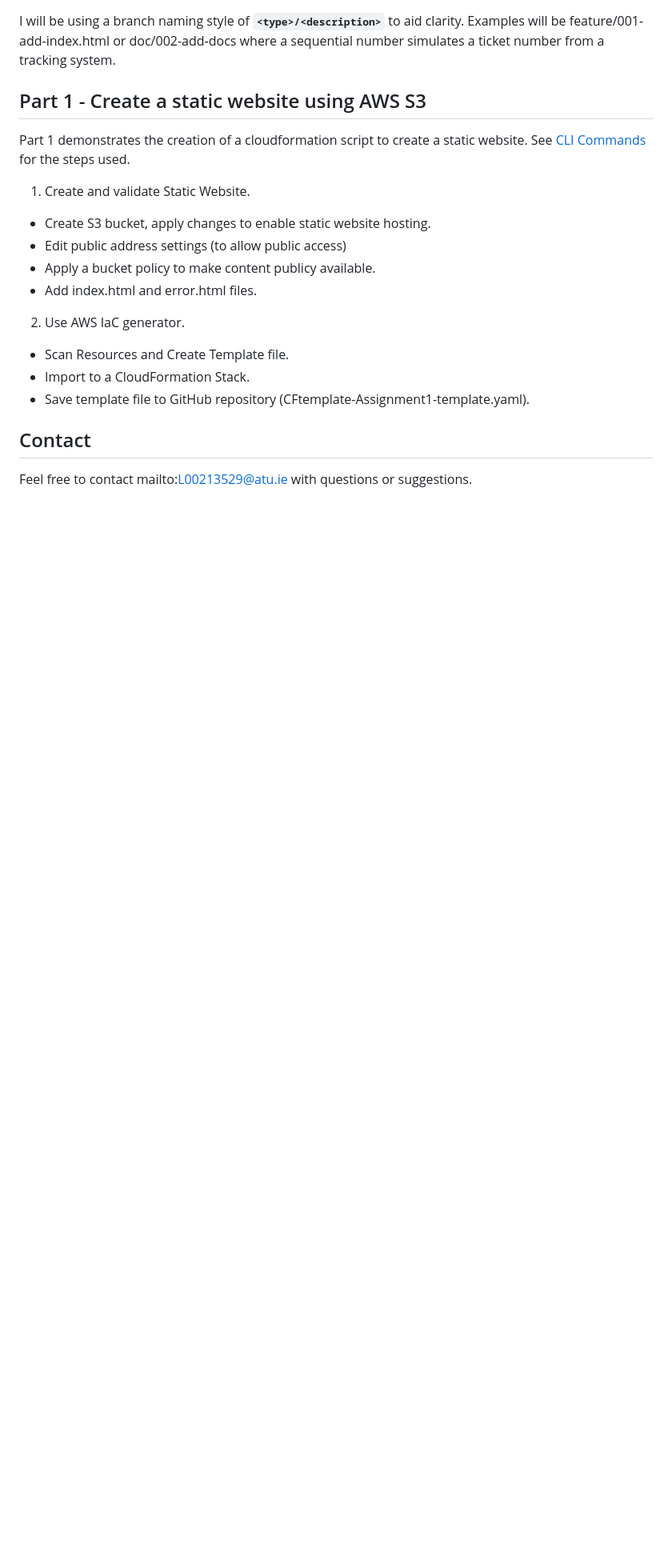
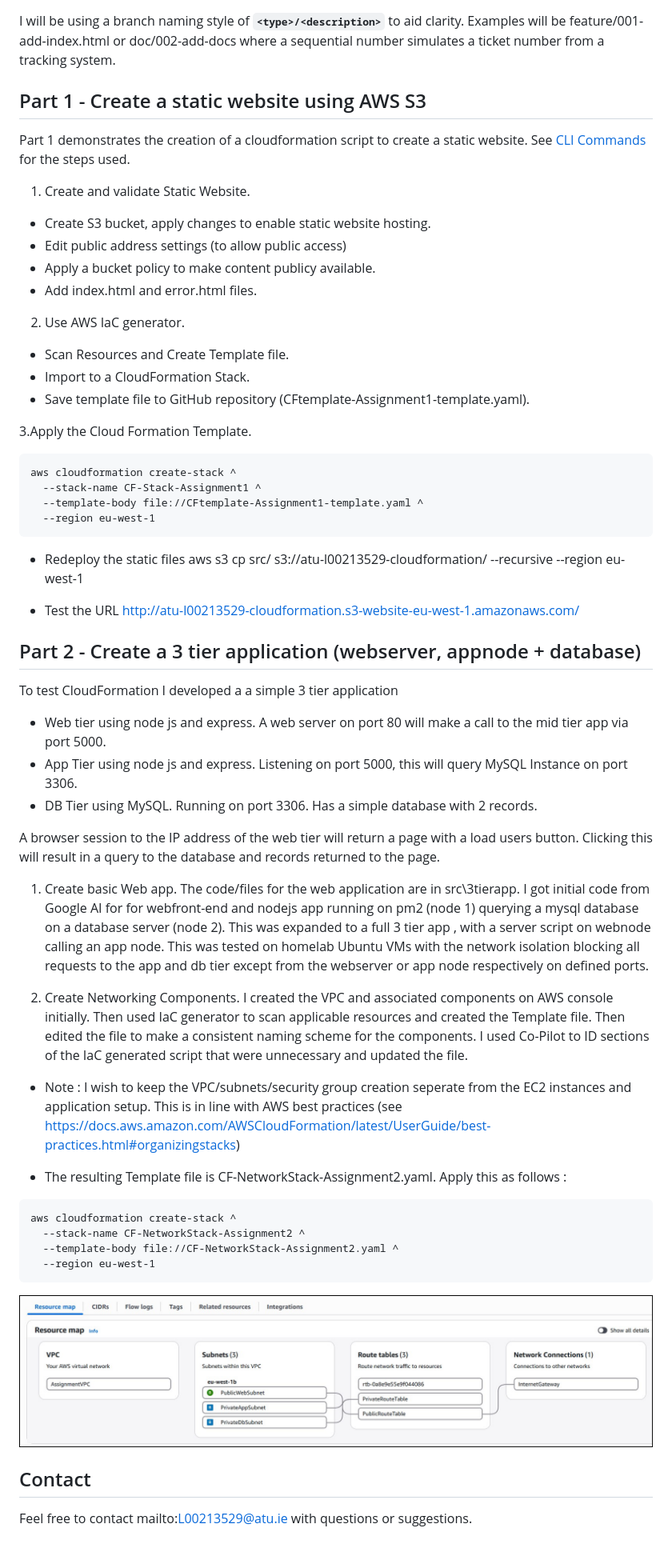
Before and after one commit to mmgriffi/1-cloud-formation, a Markdown page: README.md, the part around the change. Shown: that part at 80% size. Rendered like a GitHub page; pictures changed too: images/AssignmentVPC.jpg (added); blank space fills up the shorter version.

Commit message:
Added CF Network components

`````diff
--- a/README.md
+++ b/README.md
@@ -21,5 +21,49 @@ See [CLI Commands ](infra/cli/cli_commands.md) for the steps used.
 * Import to a CloudFormation Stack.
 * Save template file to GitHub repository (CFtemplate-Assignment1-template.yaml).
 
+3.Apply the Cloud Formation Template.
+````
+aws cloudformation create-stack ^
+  --stack-name CF-Stack-Assignment1 ^
+  --template-body file://CFtemplate-Assignment1-template.yaml ^
+  --region eu-west-1
+````
+* Redeploy the static files
+aws s3 cp src/ s3://atu-l00213529-cloudformation/ --recursive --region eu-west-1
+
+* Test the URL http://atu-l00213529-cloudformation.s3-website-eu-west-1.amazonaws.com/
+
+
+## Part 2 - Create a 3 tier application (webserver, appnode + database)
+To test CloudFormation I developed a a simple 3 tier application
+
+- Web tier using node js and express. A web server on port 80 will make a call to the mid tier app via port 5000.
+- App Tier using node js and express. Listening on port 5000, this will query MySQL Instance on port 3306.
+- DB Tier using MySQL. Running on port 3306. Has a simple database with 2 records.
+
+A browser session to the IP address of the web tier will return a page with a load users button. Clicking this will result in a query to the database and records returned to the page.
+
+1. Create basic Web app.
+The code/files for the web application are in src\3tierapp. I got initial code from Google AI for for webfront-end and nodejs app running on pm2 (node 1) querying a mysql database on a database server (node 2).  This was expanded to a full 3 tier app , with a server script on webnode calling an app node. This was tested on homelab Ubuntu VMs with the network isolation blocking all requests to the app and db tier except from the webserver or app node respectively on defined ports.
+
+
+2. Create Networking Components.
+I created the VPC and associated components on AWS console initially. Then used IaC generator to scan applicable resources and created the Template file. Then edited the file to make a consistent naming scheme for the components. I used Co-Pilot to ID sections of the IaC generated script that were unnecessary and updated the file.
+
+* Note : I wish to keep the VPC/subnets/security group creation seperate from the EC2
+instances and application setup. This is in line with AWS best practices (see https://docs.aws.amazon.com/AWSCloudFormation/latest/UserGuide/best-practices.html#organizingstacks)
+
+* The resulting Template file is CF-NetworkStack-Assignment2.yaml. Apply this as follows :
+````
+aws cloudformation create-stack ^
+  --stack-name CF-NetworkStack-Assignment2 ^
+  --template-body file://CF-NetworkStack-Assignment2.yaml ^
+  --region eu-west-1
+````
+
+![AssignmentVPC](images/AssignmentVPC.jpg)
+
+
+
 ## Contact
 Feel free to contact mailto:L00213529@atu.ie with questions or suggestions.
`````
Also changed, not shown: 1 other file.
